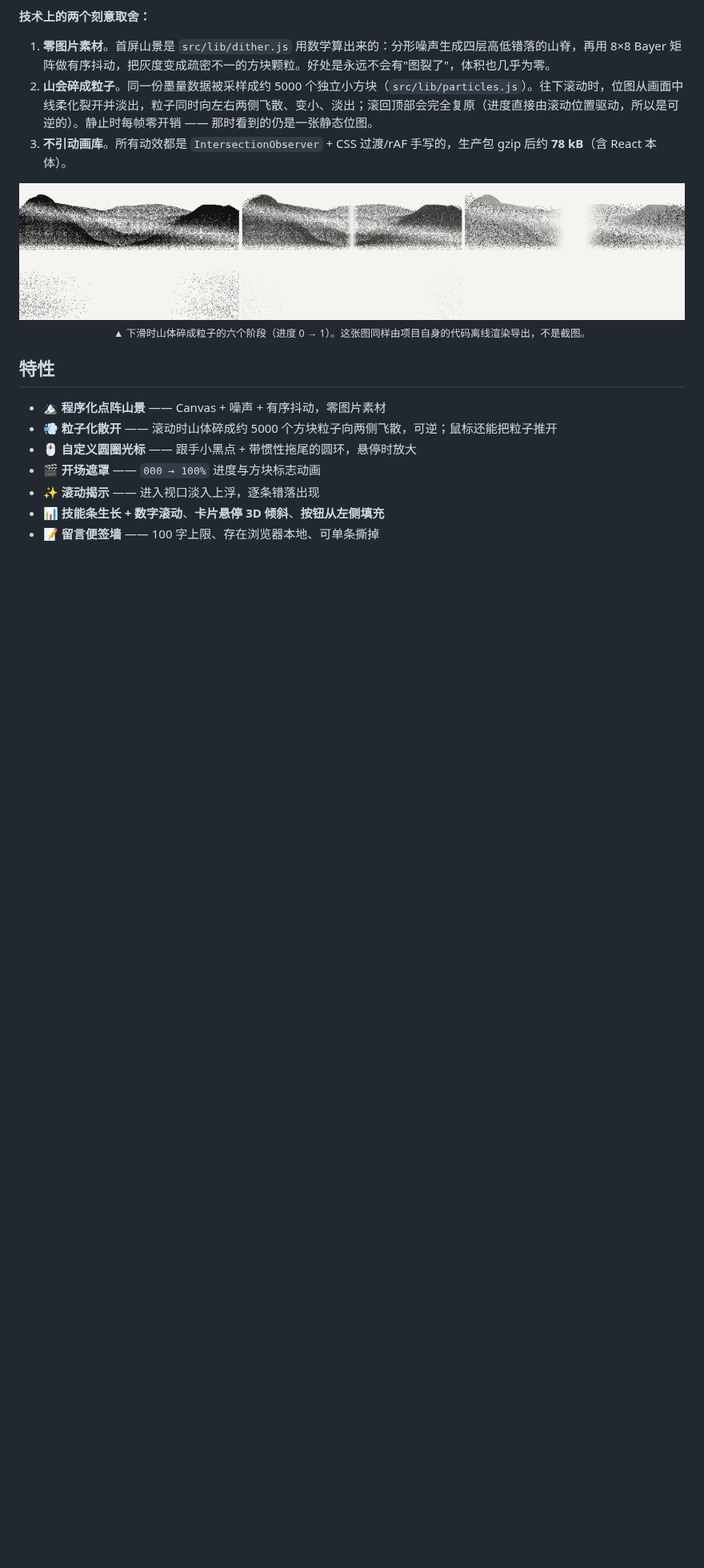
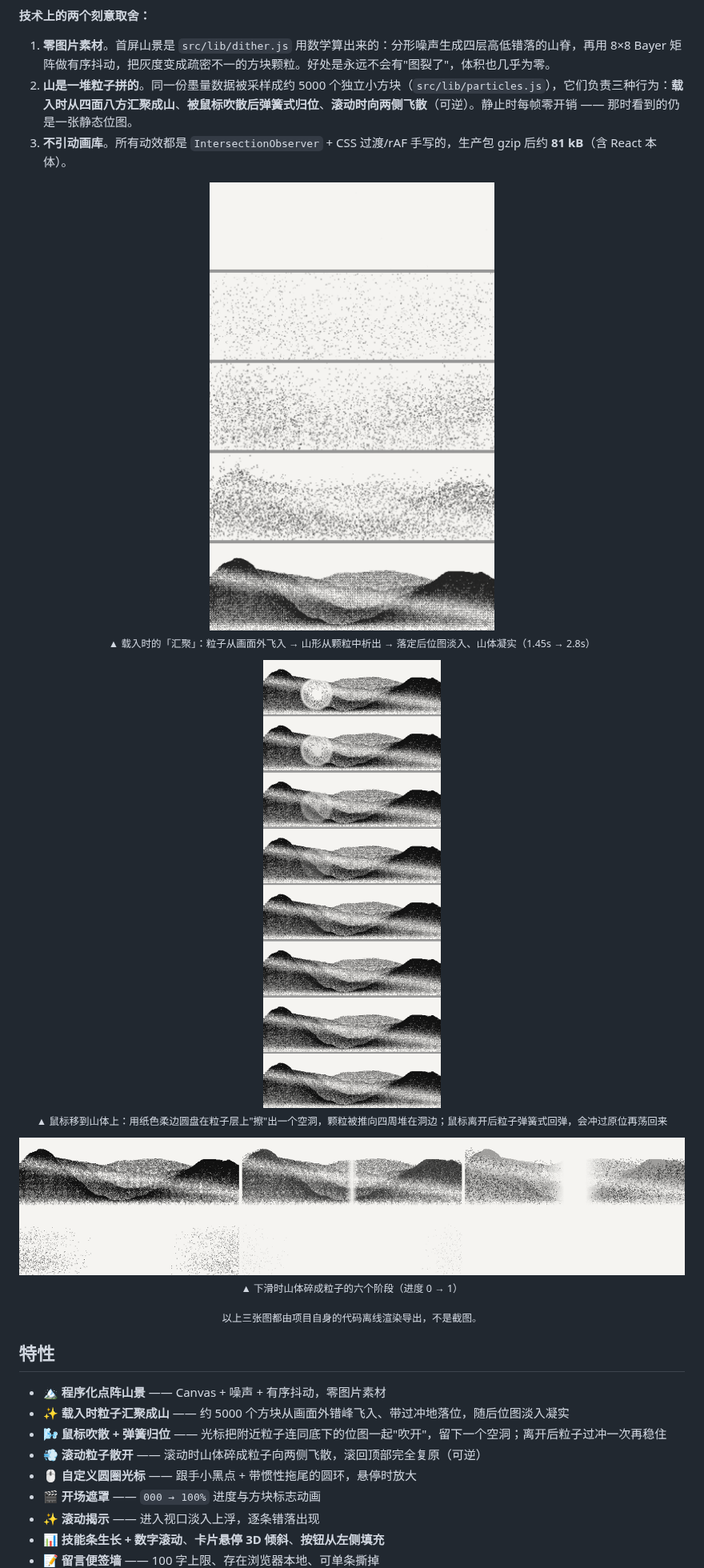
Before and after one commit to Xiaji-yu/xiaji-home, a Markdown page: README.md, the part around one of its changes. Shown at 80% size. Drawn GitHub-style; pictures changed too: docs/preview-assemble.png (added), docs/preview-mouse.png (added); blank space fills up the shorter version.

```diff
--- a/README.md
+++ b/README.md
@@ -50,21 +50,33 @@
 **技术上的两个刻意取舍：**
 
 1. **零图片素材**。首屏山景是 `src/lib/dither.js` 用数学算出来的：分形噪声生成四层高低错落的山脊，再用 8×8 Bayer 矩阵做有序抖动，把灰度变成疏密不一的方块颗粒。好处是永远不会有"图裂了"，体积也几乎为零。
-2. **山会碎成粒子**。同一份墨量数据被采样成约 5000 个独立小方块（`src/lib/particles.js`）。往下滚动时，位图从画面中线柔化裂开并淡出，粒子同时向左右两侧飞散、变小、淡出；滚回顶部会完全复原（进度直接由滚动位置驱动，所以是可逆的）。静止时每帧零开销 —— 那时看到的仍是一张静态位图。
-3. **不引动画库**。所有动效都是 `IntersectionObserver` + CSS 过渡/rAF 手写的，生产包 gzip 后约 **78 kB**（含 React 本体）。
+2. **山是一堆粒子拼的**。同一份墨量数据被采样成约 5000 个独立小方块（`src/lib/particles.js`），它们负责三种行为：**载入时从四面八方汇聚成山**、**被鼠标吹散后弹簧式归位**、**滚动时向两侧飞散**（可逆）。静止时每帧零开销 —— 那时看到的仍是一张静态位图。
+3. **不引动画库**。所有动效都是 `IntersectionObserver` + CSS 过渡/rAF 手写的，生产包 gzip 后约 **81 kB**（含 React 本体）。
 
 <div align="center">
 
+<img src="./docs/preview-assemble.png" alt="载入时粒子从四面八方汇聚成山的五个阶段" width="100%">
+
+<sub>▲ 载入时的「汇聚」：粒子从画面外飞入 → 山形从颗粒中析出 → 落定后位图淡入、山体凝实（1.45s → 2.8s）</sub>
+
+<img src="./docs/preview-mouse.png" alt="鼠标吹散山体、离开后弹簧归位的连续帧" width="100%">
+
+<sub>▲ 鼠标移到山体上：用纸色柔边圆盘在粒子层上"擦"出一个空洞，颗粒被推向四周堆在洞边；鼠标离开后粒子弹簧式回弹，会冲过原位再荡回来</sub>
+
 <img src="./docs/preview-particles.png" alt="下滑过程中山体碎成粒子、向两侧散开的六个阶段" width="100%">
 
-<sub>▲ 下滑时山体碎成粒子的六个阶段（进度 0 → 1）。这张图同样由项目自身的代码离线渲染导出，不是截图。</sub>
+<sub>▲ 下滑时山体碎成粒子的六个阶段（进度 0 → 1）</sub>
+
+<sub>以上三张图都由项目自身的代码离线渲染导出，不是截图。</sub>
 
 </div>
 
 ## 特性
 
 - 🏔 **程序化点阵山景** —— Canvas + 噪声 + 有序抖动，零图片素材
-- 💨 **粒子化散开** —— 滚动时山体碎成约 5000 个方块粒子向两侧飞散，可逆；鼠标还能把粒子推开
+- ✨ **载入时粒子汇聚成山** —— 约 5000 个方块从画面外错峰飞入、带过冲地落位，随后位图淡入凝实
+- 🌬 **鼠标吹散 + 弹簧归位** —— 光标把附近粒子连同底下的位图一起"吹开"，留下一个空洞；离开后粒子过冲一次再稳住
+- 💨 **滚动粒子散开** —— 滚动时山体碎成粒子向两侧飞散，滚回顶部完全复原（可逆）
 - 🖱 **自定义圆圈光标** —— 跟手小黑点 + 带惯性拖尾的圆环，悬停时放大
 - 🎬 **开场遮罩** —— `000 → 100%` 进度与方块标志动画
 - ✨ **滚动揭示** —— 进入视口淡入上浮，逐条错落出现
```
Also changed, not shown: other parts of README.md (+27 -15 lines), CHANGELOG.md (+7 -4 lines), 3 other files.
